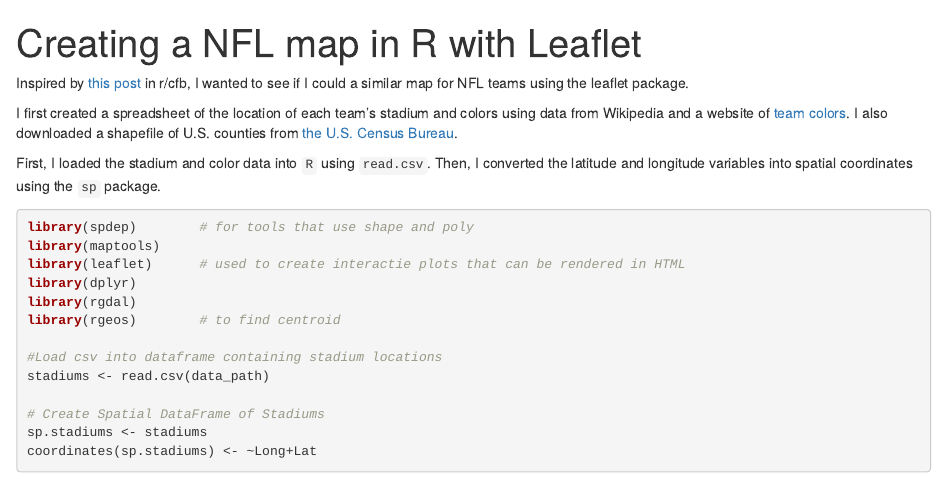
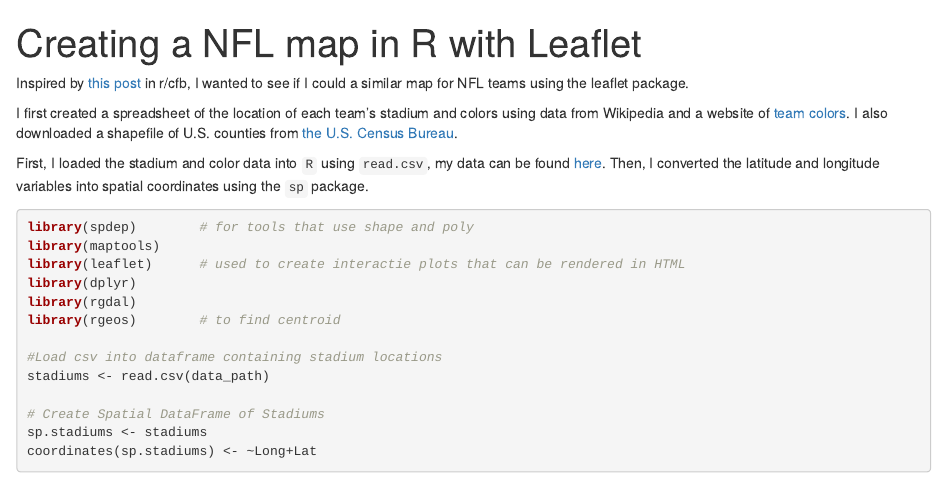
Before and after one commit to d-cullen/dcullen.github.io, an R Markdown document (R code/nfl_map2.Rmd): the page in a window 1100 px wide, from its top. Rendered offline with R 4.5, knitr and Pandoc, with nearby package versions; some code elsewhere in the file could not run offline.

Commit message:
commit35

````diff
--- a/R code/nfl_map2.Rmd
+++ b/R code/nfl_map2.Rmd
@@ -30,7 +30,7 @@ Inspired by [this post](https://www.reddit.com/r/CFB/comments/6s12dr/closest_sch
 
 I first created a spreadsheet of the location of each team's stadium and colors using data from Wikipedia and a website of [team colors](http://jim-nielsen.com/teamcolors/). I also downloaded a shapefile of U.S. counties from [the U.S. Census Bureau](https://www.census.gov/geo/maps-data/data/cbf/cbf_counties.html).
 
-First, I loaded the stadium and color data into `R` using `read.csv`. Then, I converted the latitude and longitude variables into spatial coordinates using the `sp` package.
+First, I loaded the stadium and color data into `R` using `read.csv`, my data can be found [here](http://dancullen.me/teaching/pdf/NFL_Stadiums_Colors.csv). Then, I converted the latitude and longitude variables into spatial coordinates using the `sp` package.
 
 ```{r, echo = T, results = 'hide', warnings = F, message = F}
 
````
